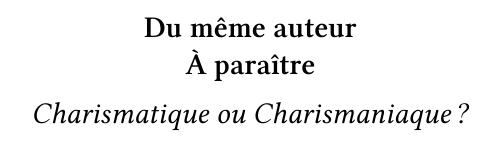
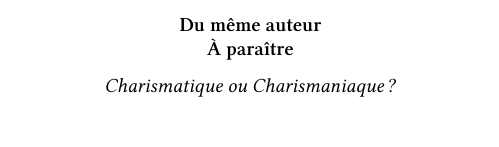
Before and after one commit to cc-translators/calvinisme, a LaTeX book (calvinisme_pocket.tex, which reads dumemeauteur.tex): part of page 2 of 44, cut so that both start at the same text. Compiled offline with XeLaTeX; a missing font is replaced by an installed copy or a similar font; an older LaTeX class or package is replaced by its successor.

Commit message:
Push du meme auteur higher

```diff
--- a/dumemeauteur.tex
+++ b/dumemeauteur.tex
@@ -2,10 +2,12 @@
 \newpage
 \mbox{}
 \vfill
+{\scriptsize
 \begin{center}
 {\bfseries Du même auteur\\À paraître}
 
 \textit{Charismatique ou Charismaniaque ?}
 
 \end{center}
+}
 \vfill
```
Also changed, not shown: dumemeauteur.tex (1 more changed lines).
